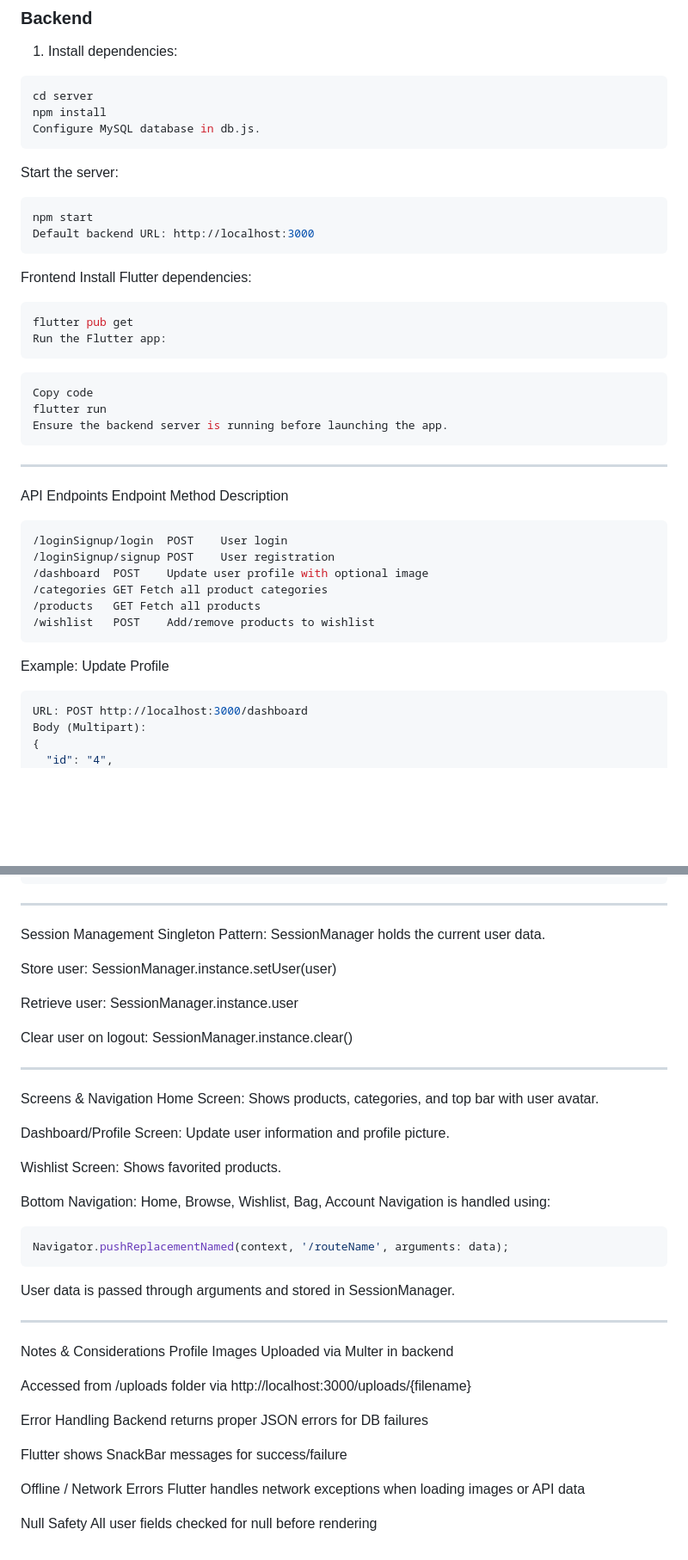
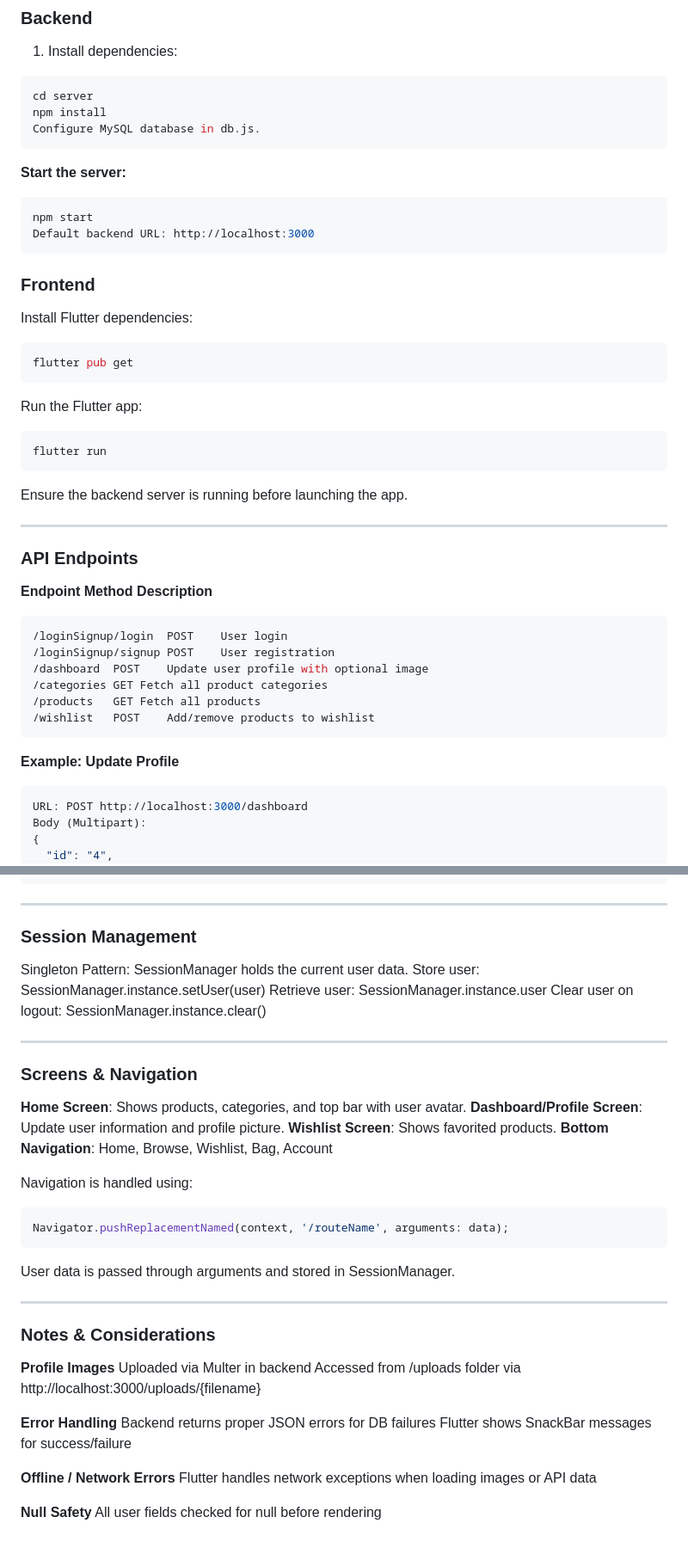
Before and after one commit to Sadid-Rahman/ShopKartApp, a Markdown page: README.md, 2 parts joined by grey strips. Shown at 86% size. GitHub-like rendering; blank space fills up the shorter version.

Commit message:
Update README with formatting and content improvements

````diff
--- a/README.md
+++ b/README.md
@@ -94,28 +94,28 @@ cd server
 npm install
 Configure MySQL database in db.js.
 ```
-Start the server:
+**Start the server:**
 ```bash
 npm start
 Default backend URL: http://localhost:3000
 ```
-Frontend
+### Frontend
 Install Flutter dependencies:
 
 ```bash
 flutter pub get
+```
 Run the Flutter app:
-```
 
 ```bash
-Copy code
 flutter run
+```
 Ensure the backend server is running before launching the app.
-```
+
 ---
 
-API Endpoints
-Endpoint	Method	Description
+### API Endpoints
+**Endpoint	Method	Description**
 ```shell
 /loginSignup/login	POST	User login
 /loginSignup/signup	POST	User registration
@@ -125,7 +125,7 @@ Endpoint	Method	Description
 /wishlist	POST	Add/remove products to wishlist
 ```
 
-Example: Update Profile
+**Example: Update Profile**
 ```json
 URL: POST http://localhost:3000/dashboard
 Body (Multipart):
@@ -149,27 +149,22 @@ Response:
 ```
 ---
 
-Session Management
+### Session Management
+
 Singleton Pattern: SessionManager holds the current user data.
-
 Store user: SessionManager.instance.setUser(user)
-
 Retrieve user: SessionManager.instance.user
-
 Clear user on logout: SessionManager.instance.clear()
 
 ---
 
-Screens & Navigation
-Home Screen: Shows products, categories, and top bar with user avatar.
+### Screens & Navigation
+**Home Screen**: Shows products, categories, and top bar with user avatar.
+**Dashboard/Profile Screen**: Update user information and profile picture.
+**Wishlist Screen**: Shows favorited products.
+**Bottom Navigation**: Home, Browse, Wishlist, Bag, Account
 
-Dashboard/Profile Screen: Update user information and profile picture.
-
-Wishlist Screen: Shows favorited products.
-
-Bottom Navigation: Home, Browse, Wishlist, Bag, Account
 Navigation is handled using:
-
 ```dart
 Navigator.pushReplacementNamed(context, '/routeName', arguments: data);
 ```
@@ -177,19 +172,17 @@ User data is passed through arguments and stored in SessionManager.
 
 ---
 
-Notes & Considerations
-Profile Images
+### Notes & Considerations
+**Profile Images**
 Uploaded via Multer in backend
-
 Accessed from /uploads folder via http://localhost:3000/uploads/{filename}
 
-Error Handling
+**Error Handling**
 Backend returns proper JSON errors for DB failures
-
 Flutter shows SnackBar messages for success/failure
 
-Offline / Network Errors
+**Offline / Network Errors**
 Flutter handles network exceptions when loading images or API data
 
-Null Safety
+**Null Safety**
 All user fields checked for null before rendering
````
